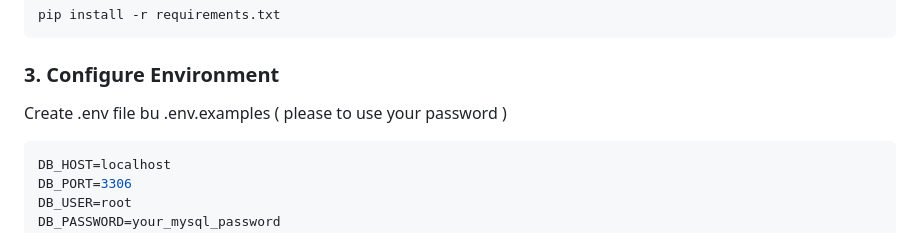
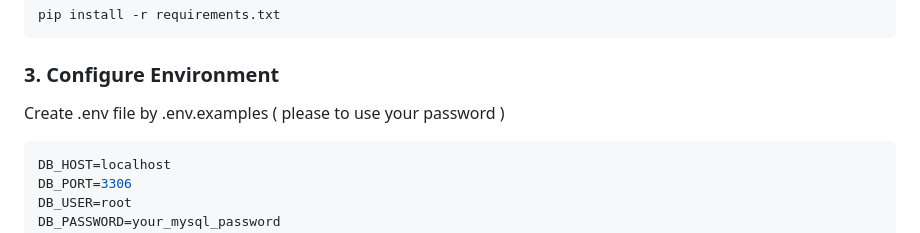
Before and after one commit to vu-huzy/team7-hospital-patient-manager, a Markdown page: README.md, the part around the change. GitHub-like rendering.

````diff
--- a/README.md
+++ b/README.md
@@ -66,7 +66,7 @@ pip install -r requirements.txt
 
 ### 3. Configure Environment
 
-Create .env file bu .env.examples ( please to use your password )
+Create .env file by .env.examples ( please to use your password )
 
 ```env
 DB_HOST=localhost
````
